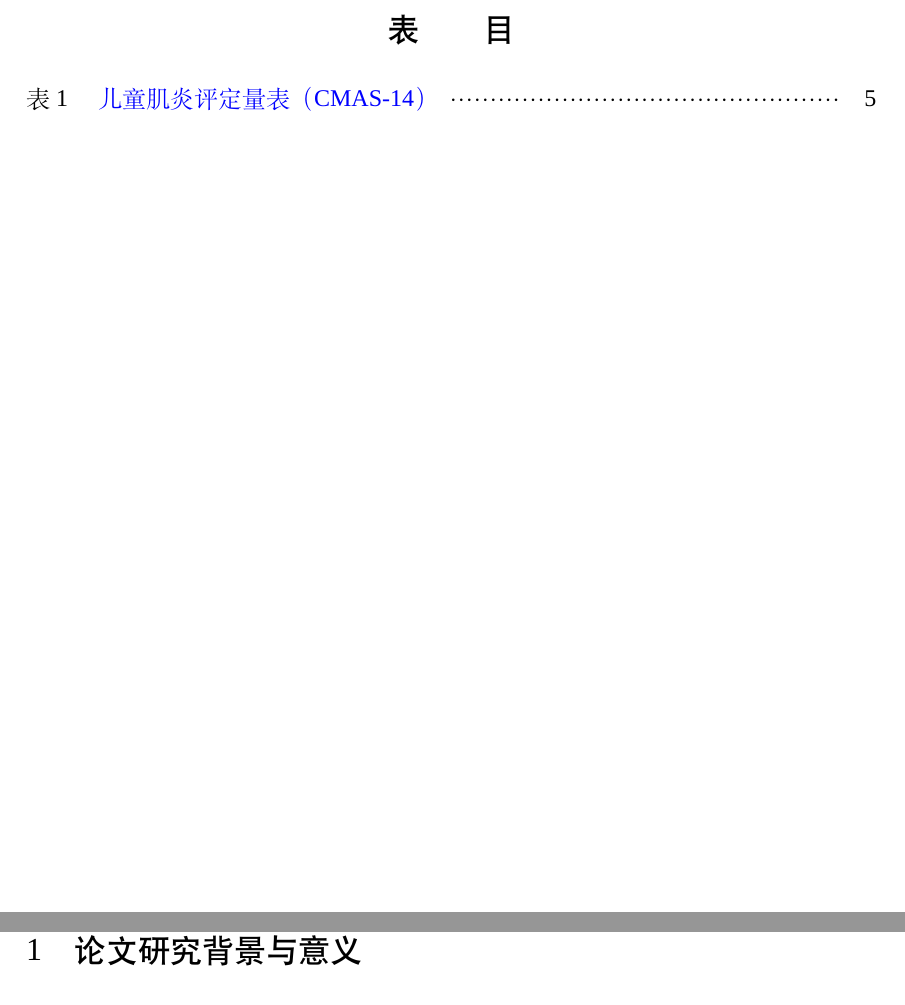
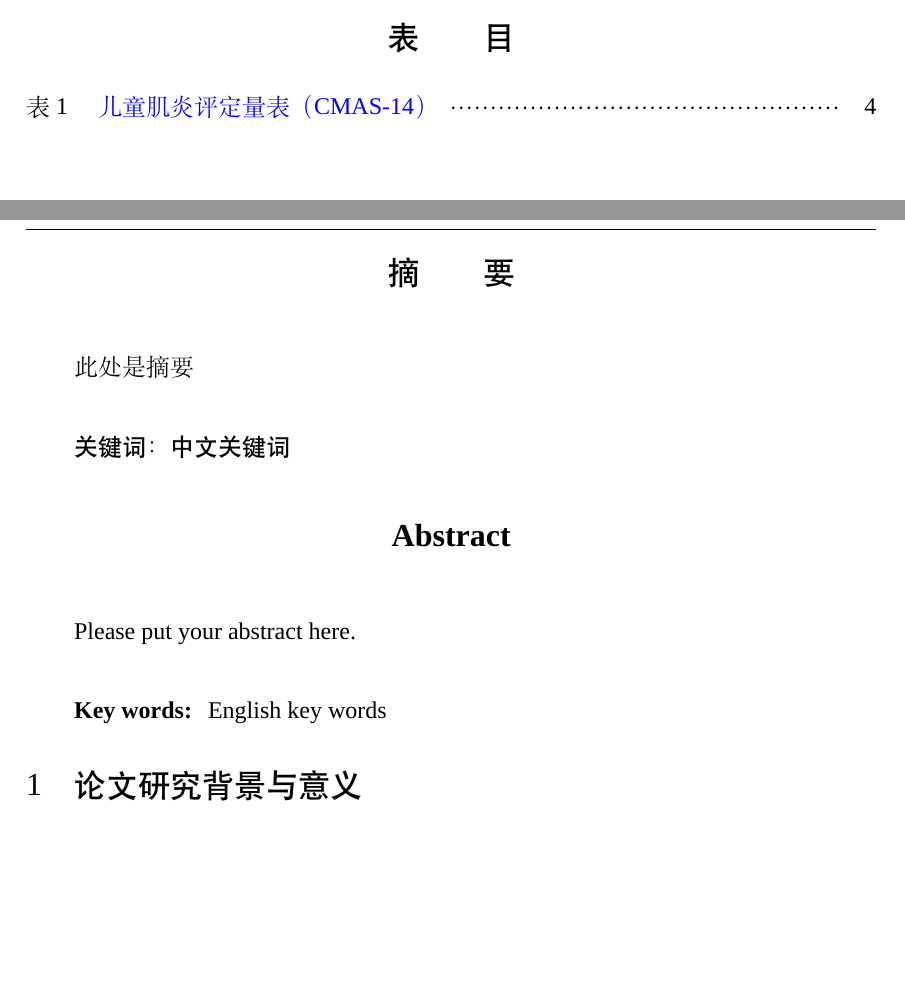
Before and after one commit to ZhouKanglei/BUAAProposal, a LaTeX document (report.tex, which reads buaascseproposal.cls, content/abstract.tex): two parts of pages 4 and 5 of 9 before the commit and two parts of pages 4 and 5 of 8 after it, joined at a grey line, cut so that both start at the same text, the shorter picture padded with empty space. Compiled offline with XeLaTeX; a missing font is replaced by an installed copy or a similar font.

Commit message:
Add abstract

```diff
--- a/buaascseproposal.cls
+++ b/buaascseproposal.cls
@@ -107,6 +107,16 @@
 \gdef\buaaatstuno{学生学号}
 \newcommand{\stuno}[1]{%
     \gdef\buaaatstuno{#1}
+}
+% 中文关键词
+\gdef\buaaatckeyword{中文关键词}
+\newcommand{\ckeyword}[1]{%
+    \gdef\buaaatckeyword{#1}
+}
+% 英文关键词
+\gdef\buaaatekeyword{English key words}
+\newcommand{\ekeyword}[1]{%
+    \gdef\buaaatekeyword{#1}
 }
 
 
@@ -419,0 +437,9 @@
+    \vspace{5ex}
+    \setlength{\parindent}{24bp}
+    }{%
+    \vskip 21bp
+    {\heiti\zihao{-4} 关键词：} \heiti\buaaatckeyword
+}
+
+% 英文摘要
+\newcommand{\eabstractname}{Abstract}
--- /dev/null
+++ b/content/abstract.tex
@@ -0,0 +1,11 @@
+
+\addcontentsline{toc}{section}{\cabstractname}
+\begin{cabstract}
+此处是摘要
+\end{cabstract}
+
+
+\addcontentsline{toc}{section}{\eabstractname}
+\begin{eabstract}
+Please put your abstract here.
+\end{eabstract}
```
Also changed, not shown: content/title_page.tex (+0 -15 lines), content/toc.tex (added, +14 -0 lines), report.tex (+2 -1 lines), review.tex (+2 -0 lines), buaascseproposal.cls (16 more changed lines). Lines whose indentation alone changed are shown as unchanged.
